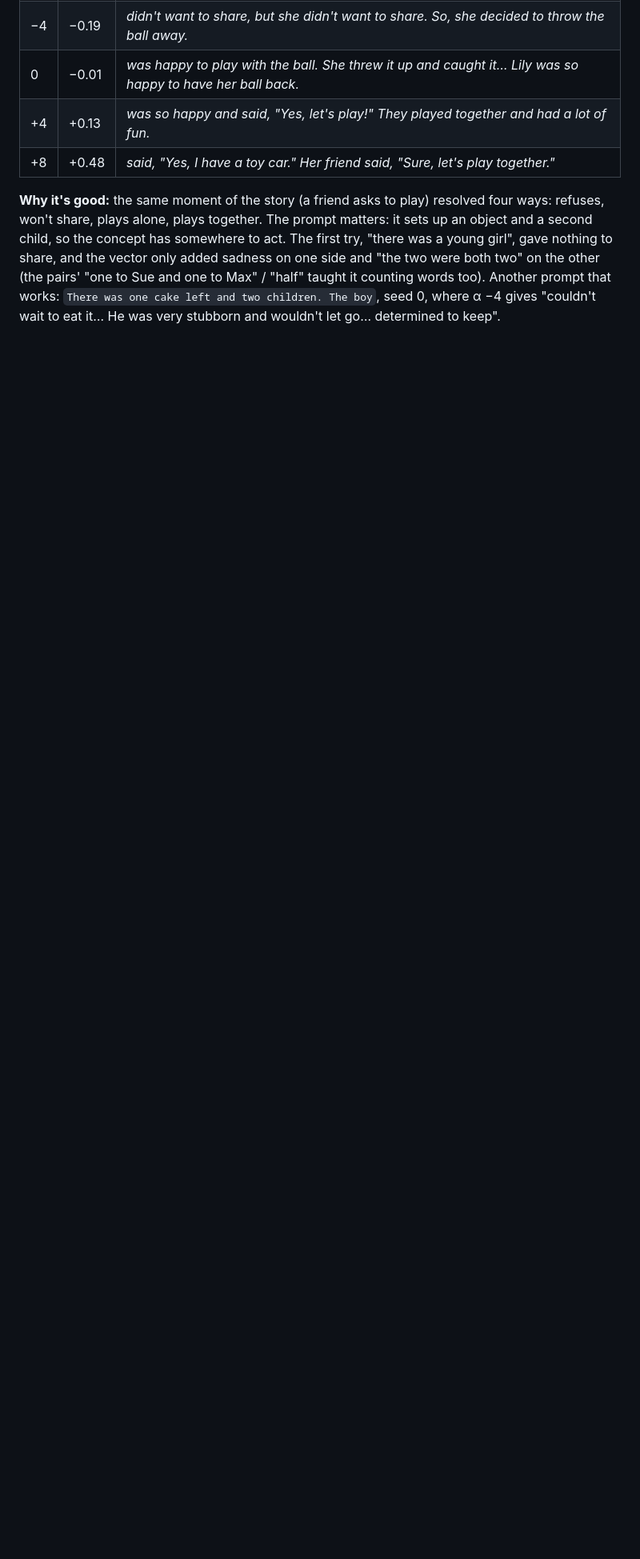
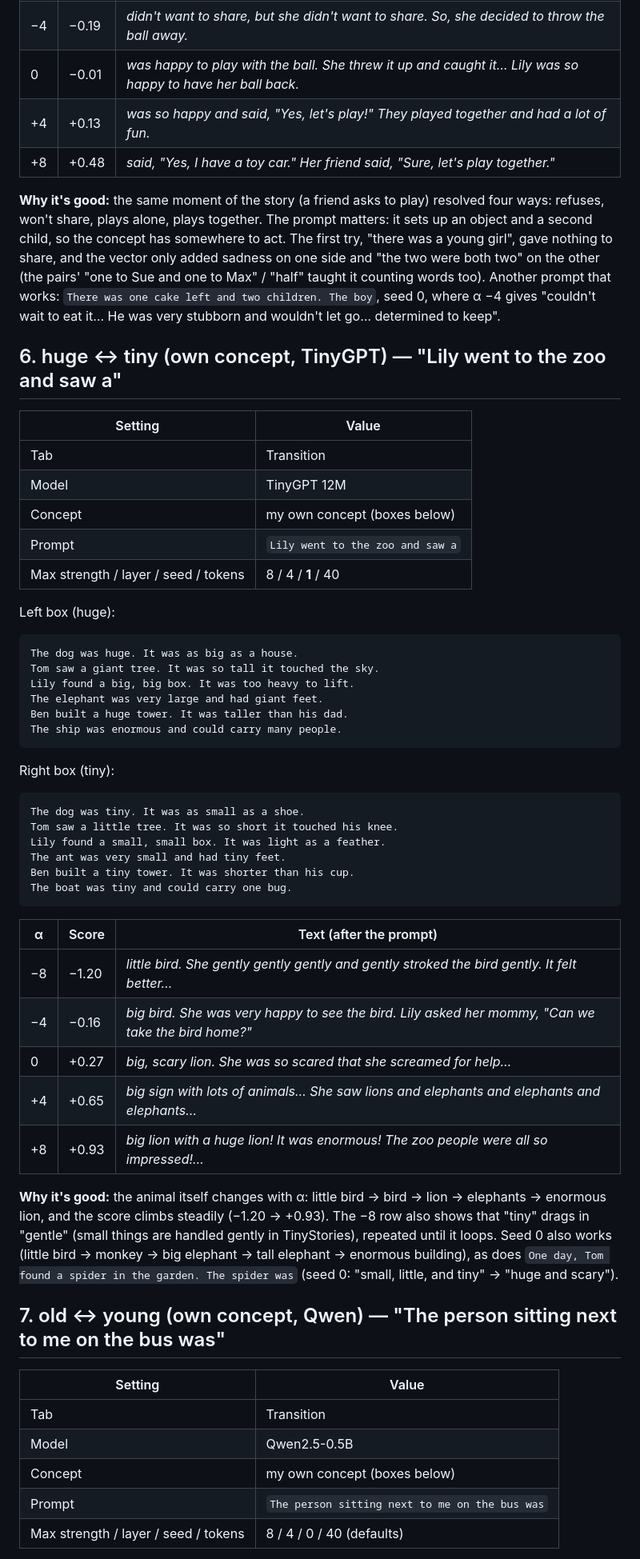
Before and after one commit to arcyadav/tiny-gpt-and-qwen-steering-study, a Markdown page: DEMO_SHOWCASE.md, the part around one of its changes. Shown at 80% size. GitHub-like rendering; blank space fills up the shorter version.

Commit message:
Demo showcase: huge-tiny on TinyGPT, old-young on Qwen
Co-Authored-By: Claude Opus 5.5 <noreply@anthropic.com>

````diff
--- a/DEMO_SHOWCASE.md
+++ b/DEMO_SHOWCASE.md
@@ -125,3 +125,58 @@ share, and the vector only added sadness on one side and "the two were both two"
 pairs' "one to Sue and one to Max" / "half" taught it counting words too). Another prompt that works:
 `There was one cake left and two children. The boy`, seed 0, where α −4 gives "couldn't wait to eat
 it… He was very stubborn and wouldn't let go… determined to keep".
+
+## 6. huge ↔ tiny (own concept, TinyGPT) — "Lily went to the zoo and saw a"
+
+| Setting | Value |
+|---|---|
+| Tab | Transition |
+| Model | TinyGPT 12M |
+| Concept | my own concept (boxes below) |
+| Prompt | `Lily went to the zoo and saw a` |
+| Max strength / layer / seed / tokens | 8 / 4 / **1** / 40 |
+
+Left box (huge):
+```
+The dog was huge. It was as big as a house.
+Tom saw a giant tree. It was so tall it touched the sky.
+Lily found a big, big box. It was too heavy to lift.
+The elephant was very large and had giant feet.
+Ben built a huge tower. It was taller than his dad.
+The ship was enormous and could carry many people.
+```
+Right box (tiny):
+```
+The dog was tiny. It was as small as a shoe.
+Tom saw a little tree. It was so short it touched his knee.
+Lily found a small, small box. It was light as a feather.
+The ant was very small and had tiny feet.
+Ben built a tiny tower. It was shorter than his cup.
+The boat was tiny and could carry one bug.
+```
+
+| α | Score | Text (after the prompt) |
+|---|---|---|
+| −8 | −1.20 | *little bird. She gently gently gently and gently stroked the bird gently. It felt better…* |
+| −4 | −0.16 | *big bird. She was very happy to see the bird. Lily asked her mommy, "Can we take the bird home?"* |
+| 0 | +0.27 | *big, scary lion. She was so scared that she screamed for help…* |
+| +4 | +0.65 | *big sign with lots of animals… She saw lions and elephants and elephants and elephants…* |
+| +8 | +0.93 | *big lion with a huge lion! It was enormous! The zoo people were all so impressed!…* |
+
+**Why it's good:** the animal itself changes with α: little bird → bird → lion → elephants →
+enormous lion, and the score climbs steadily (−1.20 → +0.93). The −8 row also shows that "tiny"
+drags in "gentle" (small things are handled gently in TinyStories), repeated until it loops. Seed 0
+also works (little bird → monkey → big elephant → tall elephant → enormous building), as does
+`One day, Tom found a spider in the garden. The spider was` (seed 0: "small, little, and tiny" →
+"huge and scary").
+
+## 7. old ↔ young (own concept, Qwen) — "The person sitting next to me on the bus was"
+
+| Setting | Value |
+|---|---|
+| Tab | Transition |
+| Model | Qwen2.5-0.5B |
+| Concept | my own concept (boxes below) |
+| Prompt | `The person sitting next to me on the bus was` |
+| Max strength / layer / seed / tokens | 8 / 4 / 0 / 40 (defaults) |
+
````
Also changed, not shown: other parts of DEMO_SHOWCASE.md (+33 -0 lines).
